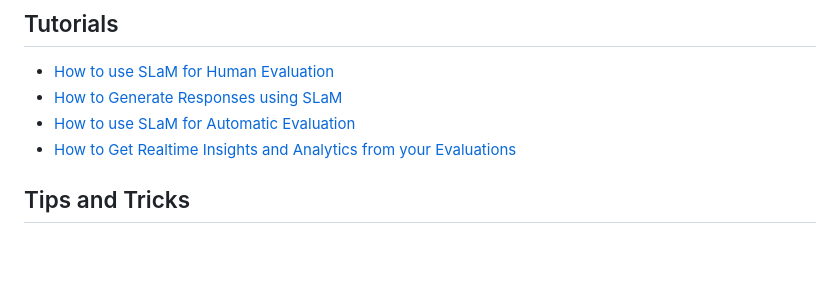
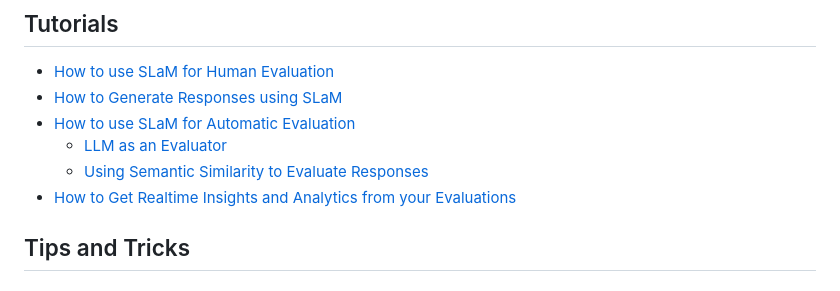
Before and after one commit to Jaseci-Labs/slam, a Markdown page: README.md, the part around the change. GitHub-like rendering; blank space fills up the shorter version.

Commit message:
added the md for automatic eval

```diff
--- a/README.md
+++ b/README.md
@@ -112,6 +112,8 @@ export OLLAMA_SERVER_URL=http://localhost:11434/
 - [How to use SLaM for Human Evaluation](docs/tutorials/human_eval.md)
 - [How to Generate Responses using SLaM](docs/tutorials/response_generator.md)
 - [How to use SLaM for Automatic Evaluation](docs/tutorials/automatic_eval.md)
+    - [LLM as an Evaluator](docs/tutorials/automatic_eval.md#llm-as-an-evaluator)
+    - [Using Semantic Similarity to Evaluate Responses](docs/tutorials/automatic_eval.md#using-semantic-similarity-to-evaluate-responses)
 - [How to Get Realtime Insights and Analytics from your Evaluations](docs/tutorials/insights_analytics.md)
 
 ## Tips and Tricks
```
Also changed, not shown: docs/tutorials/automatic_eval.md (renamed from docs/tutorials/similarity_scorer.md, +35 -3 lines).
